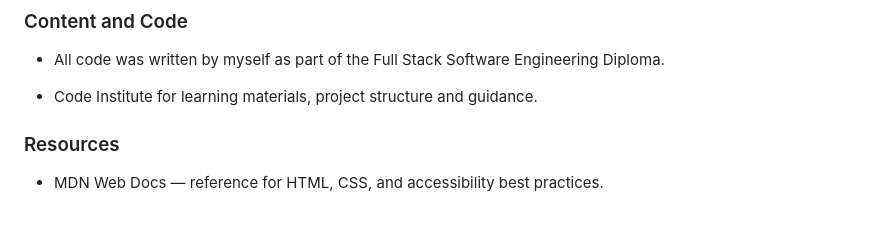
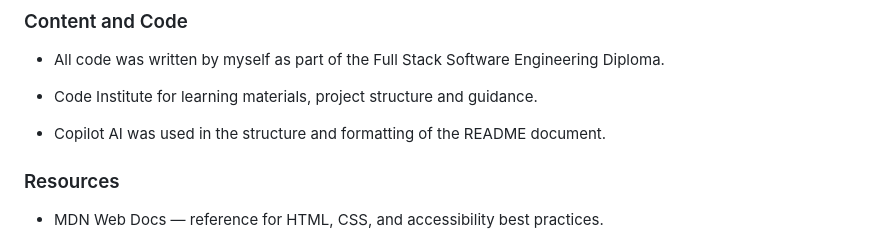
Before and after one commit to Ben8373/love-running, a Markdown page: README.md, the part around the change. Rendered like a GitHub page; blank space fills up the shorter version.

Commit message:
Update content and code section of the README

```diff
--- a/README.md
+++ b/README.md
@@ -181,6 +181,8 @@ This completes the required testing section.
 
 - Code Institute for learning materials, project structure and guidance.
 
+- Copilot AI was used in the structure and formatting of the README document.
+
 ### Resources
 
 - MDN Web Docs — reference for HTML, CSS, and accessibility best practices.
```
